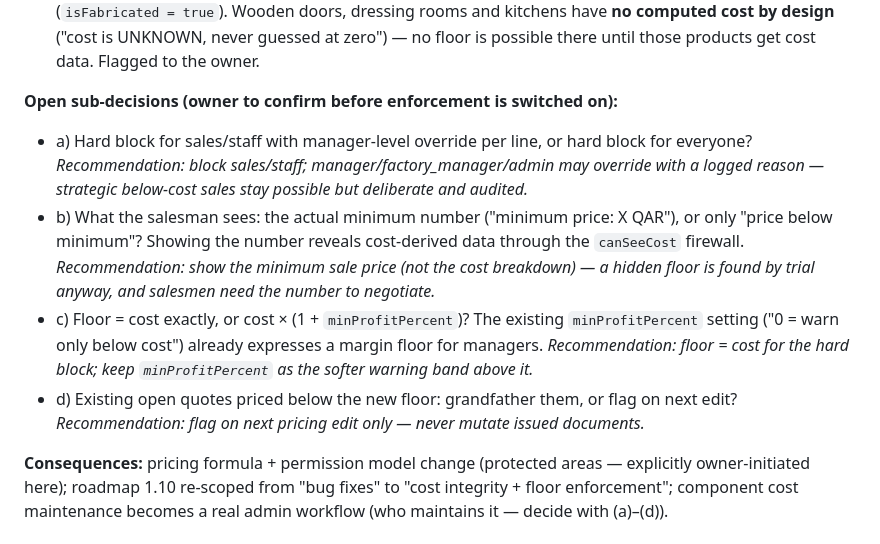
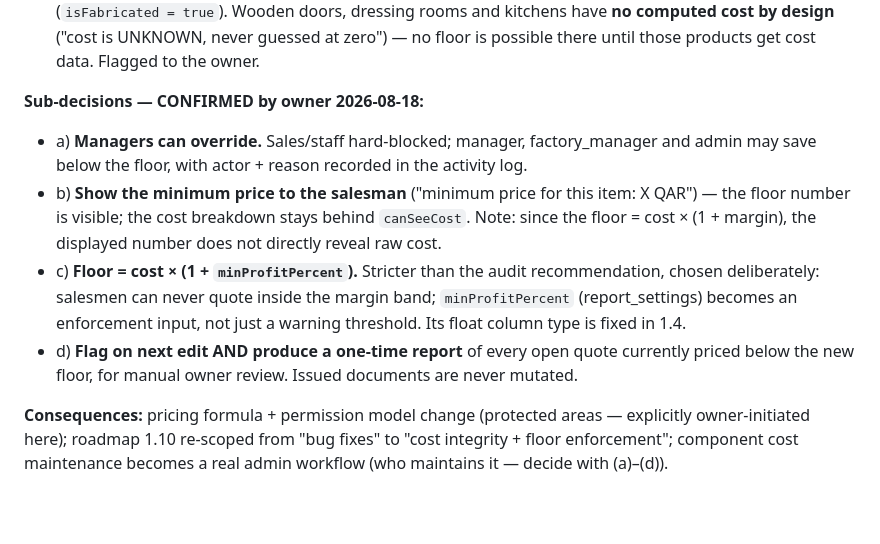
Before and after one commit to AbdulrahmanAlnamlan/eilaji-payment, a Markdown page: docs/DECISIONS.md, the part around the change. Rendered like a GitHub page; blank space fills up the shorter version.

Commit message:
docs: confirm price-floor sub-decisions (override, visibility, floor level, backfill report)
Owner confirmed: manager-level override with logged reason; minimum price
visible to salesmen; floor = cost x (1 + minProfitPercent); one-time
below-floor report on open quotes plus flag-on-edit, issued documents never
mutated.

Co-Authored-By: Claude Fable 5 <noreply@anthropic.com>
Claude-Session: https://claude.ai/code/session_012UkndM3V9jQ4Lj4TPJCDR4

```diff
--- a/docs/DECISIONS.md
+++ b/docs/DECISIONS.md
@@ -33,20 +33,17 @@ factory loses money.
    ("cost is UNKNOWN, never guessed at zero") — no floor is possible there until those products get cost
    data. Flagged to the owner.
 
-**Open sub-decisions (owner to confirm before enforcement is switched on):**
-- a) Hard block for sales/staff with manager-level override per line, or hard block for everyone?
-  *Recommendation: block sales/staff; manager/factory_manager/admin may override with a logged reason —
-  strategic below-cost sales stay possible but deliberate and audited.*
-- b) What the salesman sees: the actual minimum number ("minimum price: X QAR"), or only "price below
-  minimum"? Showing the number reveals cost-derived data through the `canSeeCost` firewall.
-  *Recommendation: show the minimum sale price (not the cost breakdown) — a hidden floor is found by
-  trial anyway, and salesmen need the number to negotiate.*
-- c) Floor = cost exactly, or cost × (1 + `minProfitPercent`)? The existing `minProfitPercent` setting
-  ("0 = warn only below cost") already expresses a margin floor for managers.
-  *Recommendation: floor = cost for the hard block; keep `minProfitPercent` as the softer warning band
-  above it.*
-- d) Existing open quotes priced below the new floor: grandfather them, or flag on next edit?
-  *Recommendation: flag on next pricing edit only — never mutate issued documents.*
+**Sub-decisions — CONFIRMED by owner 2026-08-18:**
+- a) **Managers can override.** Sales/staff hard-blocked; manager, factory_manager and admin may save
+  below the floor, with actor + reason recorded in the activity log.
+- b) **Show the minimum price to the salesman** ("minimum price for this item: X QAR") — the floor number
+  is visible; the cost breakdown stays behind `canSeeCost`. Note: since the floor = cost × (1 + margin),
+  the displayed number does not directly reveal raw cost.
+- c) **Floor = cost × (1 + `minProfitPercent`).** Stricter than the audit recommendation, chosen
+  deliberately: salesmen can never quote inside the margin band; `minProfitPercent` (report_settings)
+  becomes an enforcement input, not just a warning threshold. Its float column type is fixed in 1.4.
+- d) **Flag on next edit AND produce a one-time report** of every open quote currently priced below the
+  new floor, for manual owner review. Issued documents are never mutated.
 
 **Consequences:** pricing formula + permission model change (protected areas — explicitly owner-initiated
 here); roadmap 1.10 re-scoped from "bug fixes" to "cost integrity + floor enforcement"; component cost
```
